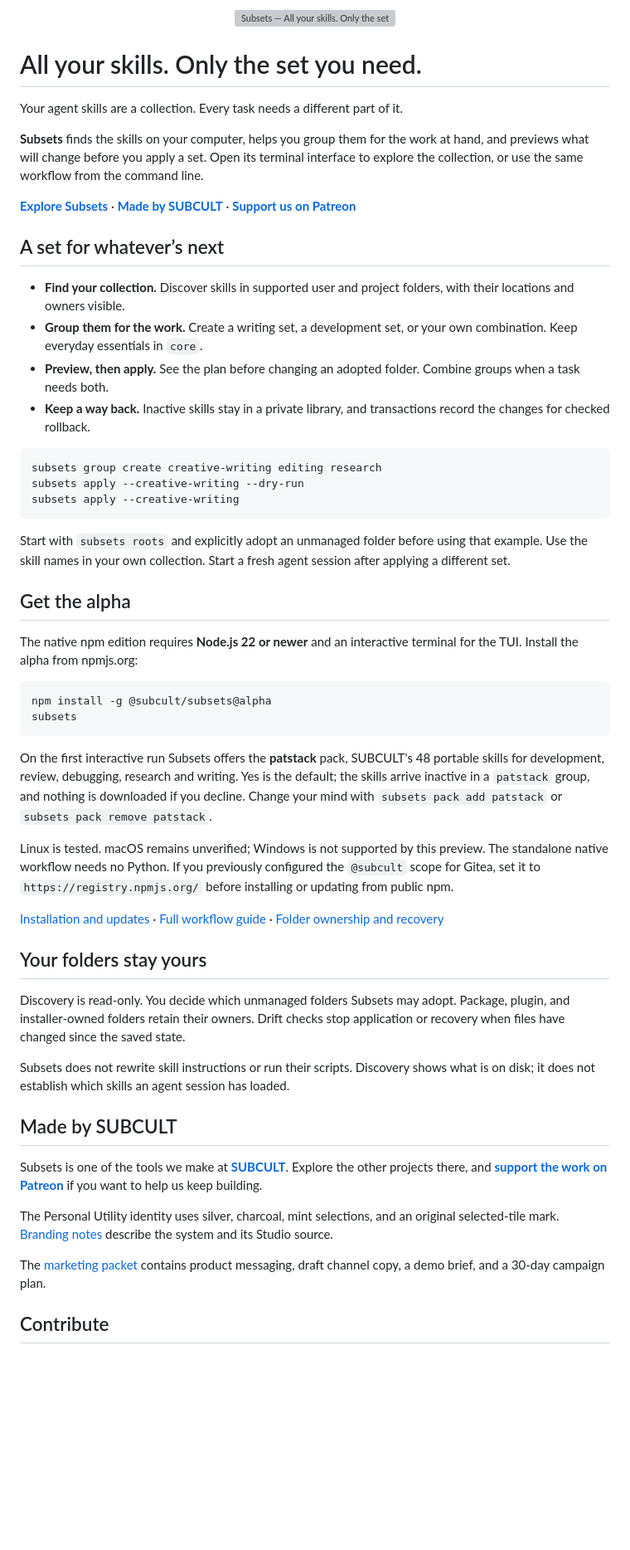
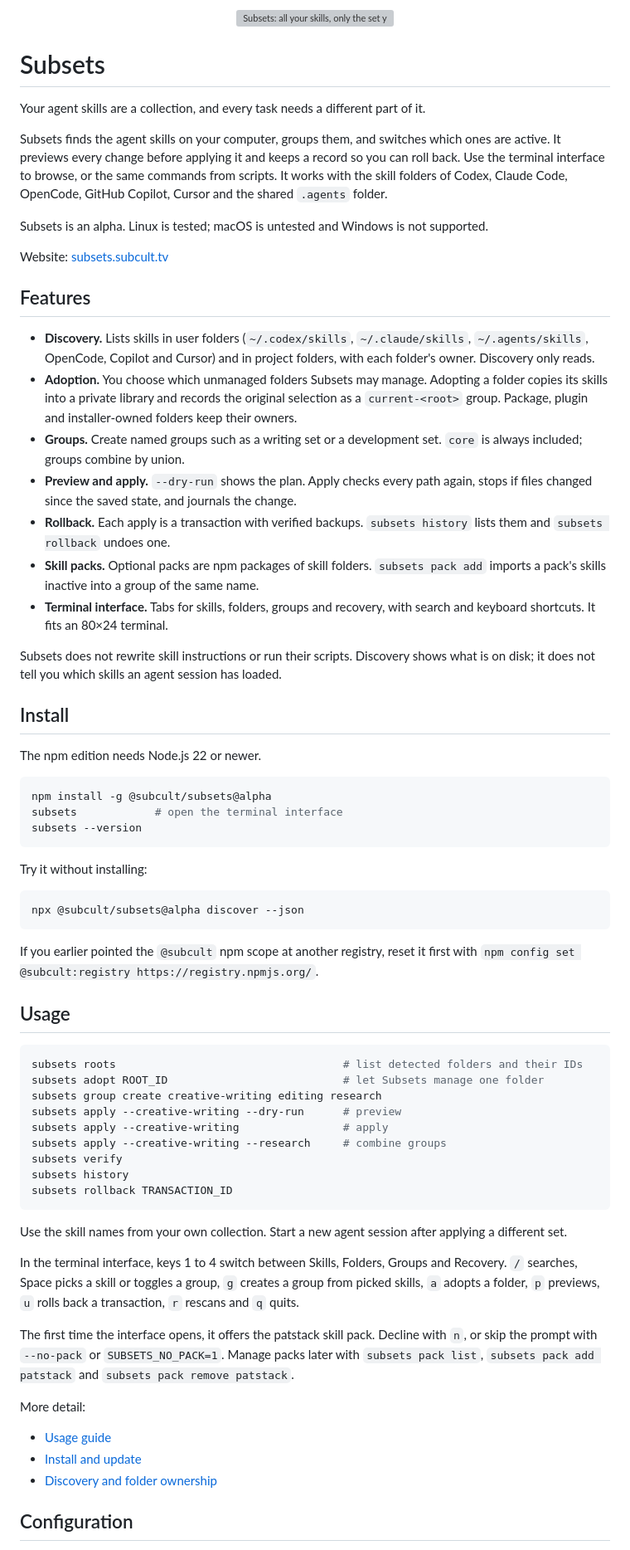
Before and after one commit to PatrickFanella/subsets, a Markdown page: README.md, the part around one of its changes. Shown at 83% size. GitHub-like rendering; blank space fills up the shorter version; grey boxes are pictures that could not be loaded.

Commit message:
docs: refresh README (#2)
Rewrite the README around features, install, usage and development; point contributors to GitHub.

Co-authored-by: SUBCULT Agent <info@subcult.tv>
Co-authored-by: Claude Opus 5.5 <noreply@anthropic.com>

````diff
--- a/README.md
+++ b/README.md
@@ -1,56 +1,70 @@
-<p align="center"><img src="https://subsets.subcult.tv/assets/brand/social/banner-x-bluesky.png" alt="Subsets — All your skills. Only the set you need." width="100%"></p>
+<p align="center"><img src="https://subsets.subcult.tv/assets/brand/social/banner-x-bluesky.png" alt="Subsets: all your skills, only the set you need." width="100%"></p>
 
-# All your skills. Only the set you need.
+# Subsets
 
-Your agent skills are a collection. Every task needs a different part of it.
+Your agent skills are a collection, and every task needs a different part of it.
 
-**Subsets** finds the skills on your computer, helps you group them for the work at hand, and previews what will change before you apply a set. Open its terminal interface to explore the collection, or use the same workflow from the command line.
+Subsets finds the agent skills on your computer, groups them, and switches which ones are active. It previews every change before applying it and keeps a record so you can roll back. Use the terminal interface to browse, or the same commands from scripts. It works with the skill folders of Codex, Claude Code, OpenCode, GitHub Copilot, Cursor and the shared `.agents` folder.
 
-**[Explore Subsets](https://subsets.subcult.tv)** · **[Made by SUBCULT](https://subcult.tv)** · **[Support us on Patreon](https://support.subcult.tv)**
+Subsets is an alpha. Linux is tested; macOS is untested and Windows is not supported.
 
-## A set for whatever’s next
+Website: [subsets.subcult.tv](https://subsets.subcult.tv)
 
-- **Find your collection.** Discover skills in supported user and project folders, with their locations and owners visible.
-- **Group them for the work.** Create a writing set, a development set, or your own combination. Keep everyday essentials in `core`.
-- **Preview, then apply.** See the plan before changing an adopted folder. Combine groups when a task needs both.
-- **Keep a way back.** Inactive skills stay in a private library, and transactions record the changes for checked rollback.
+## Features
 
-```sh
-subsets group create creative-writing editing research
-subsets apply --creative-writing --dry-run
-subsets apply --creative-writing
-```
+- **Discovery.** Lists skills in user folders (`~/.codex/skills`, `~/.claude/skills`, `~/.agents/skills`, OpenCode, Copilot and Cursor) and in project folders, with each folder's owner. Discovery only reads.
+- **Adoption.** You choose which unmanaged folders Subsets may manage. Adopting a folder copies its skills into a private library and records the original selection as a `current-<root>` group. Package, plugin and installer-owned folders keep their owners.
+- **Groups.** Create named groups such as a writing set or a development set. `core` is always included; groups combine by union.
+- **Preview and apply.** `--dry-run` shows the plan. Apply checks every path again, stops if files changed since the saved state, and journals the change.
+- **Rollback.** Each apply is a transaction with verified backups. `subsets history` lists them and `subsets rollback` undoes one.
+- **Skill packs.** Optional packs are npm packages of skill folders. `subsets pack add` imports a pack's skills inactive into a group of the same name.
+- **Terminal interface.** Tabs for skills, folders, groups and recovery, with search and keyboard shortcuts. It fits an 80×24 terminal.
 
-Start with `subsets roots` and explicitly adopt an unmanaged folder before using that example. Use the skill names in your own collection. Start a fresh agent session after applying a different set.
+Subsets does not rewrite skill instructions or run their scripts. Discovery shows what is on disk; it does not tell you which skills an agent session has loaded.
 
-## Get the alpha
+## Install
 
-The native npm edition requires **Node.js 22 or newer** and an interactive terminal for the TUI. Install the alpha from npmjs.org:
+The npm edition needs Node.js 22 or newer.
 
 ```sh
 npm install -g @subcult/subsets@alpha
-subsets
+subsets            # open the terminal interface
+subsets --version
 ```
 
-On the first interactive run Subsets offers the **patstack** pack, SUBCULT's 48 portable skills for development, review, debugging, research and writing. Yes is the default; the skills arrive inactive in a `patstack` group, and nothing is downloaded if you decline. Change your mind with `subsets pack add patstack` or `subsets pack remove patstack`.
+Try it without installing:
 
-Linux is tested. macOS remains unverified; Windows is not supported by this preview. The standalone native workflow needs no Python. If you previously configured the `@subcult` scope for Gitea, set it to `https://registry.npmjs.org/` before installing or updating from public npm.
+```sh
+npx @subcult/subsets@alpha discover --json
+```
 
-[Installation and updates](docs/npm.md) · [Full workflow guide](docs/usage.md) · [Folder ownership and recovery](docs/discovery-ownership.md)
+If you earlier pointed the `@subcult` npm scope at another registry, reset it first with `npm config set @subcult:registry https://registry.npmjs.org/`.
 
-## Your folders stay yours
+## Usage
 
-Discovery is read-only. You decide which unmanaged folders Subsets may adopt. Package, plugin, and installer-owned folders retain their owners. Drift checks stop application or recovery when files have changed since the saved state.
+```sh
+subsets roots                                   # list detected folders and their IDs
+subsets adopt ROOT_ID                           # let Subsets manage one folder
+subsets group create creative-writing editing research
+subsets apply --creative-writing --dry-run      # preview
+subsets apply --creative-writing                # apply
+subsets apply --creative-writing --research     # combine groups
+subsets verify
+subsets history
+subsets rollback TRANSACTION_ID
+```
 
-Subsets does not rewrite skill instructions or run their scripts. Discovery shows what is on disk; it does not establish which skills an agent session has loaded.
+Use the skill names from your own collection. Start a new agent session after applying a different set.
 
-## Made by SUBCULT
+In the terminal interface, keys 1 to 4 switch between Skills, Folders, Groups and Recovery. `/` searches, Space picks a skill or toggles a group, `g` creates a group from picked skills, `a` adopts a folder, `p` previews, `u` rolls back a transaction, `r` rescans and `q` quits.
 
-Subsets is one of the tools we make at **[SUBCULT](https://subcult.tv)**. Explore the other projects there, and **[support the work on Patreon](https://support.subcult.tv)** if you want to help us keep building.
+The first time the interface opens, it offers the patstack skill pack. Decline with `n`, or skip the prompt with `--no-pack` or `SUBSETS_NO_PACK=1`. Manage packs later with `subsets pack list`, `subsets pack add patstack` and `subsets pack remove patstack`.
 
-The Personal Utility identity uses silver, charcoal, mint selections, and an original selected-tile mark. [Branding notes](docs/branding.md) describe the system and its Studio source.
+More detail:
 
-The [marketing packet](docs/marketing/README.md) contains product messaging, draft channel copy, a demo brief, and a 30-day campaign plan.
+- [Usage guide](docs/usage.md)
+- [Install and update](docs/npm.md)
+- [Discovery and folder ownership](docs/discovery-ownership.md)
 
-## Contribute
+## Configuration
 
````
Also changed, not shown: other parts of README.md (+19 -3 lines).
